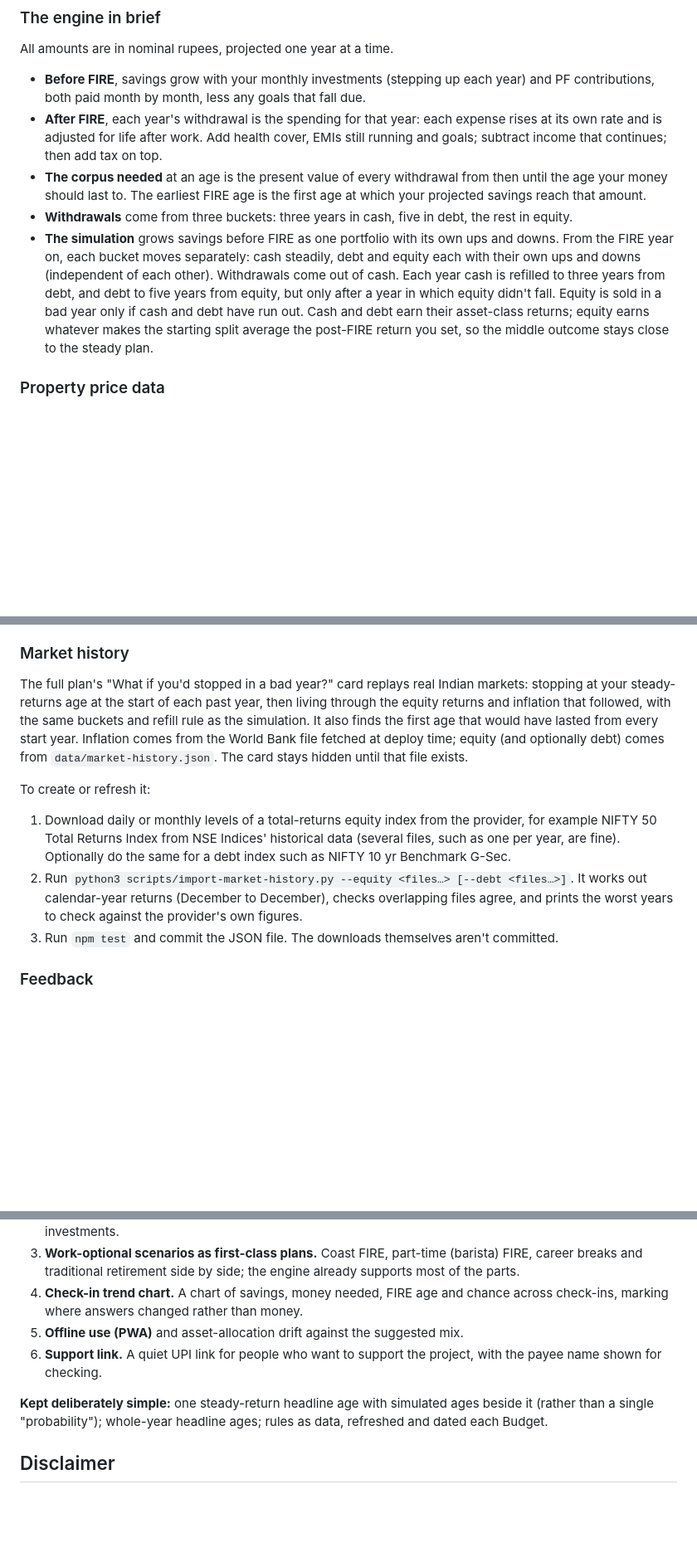
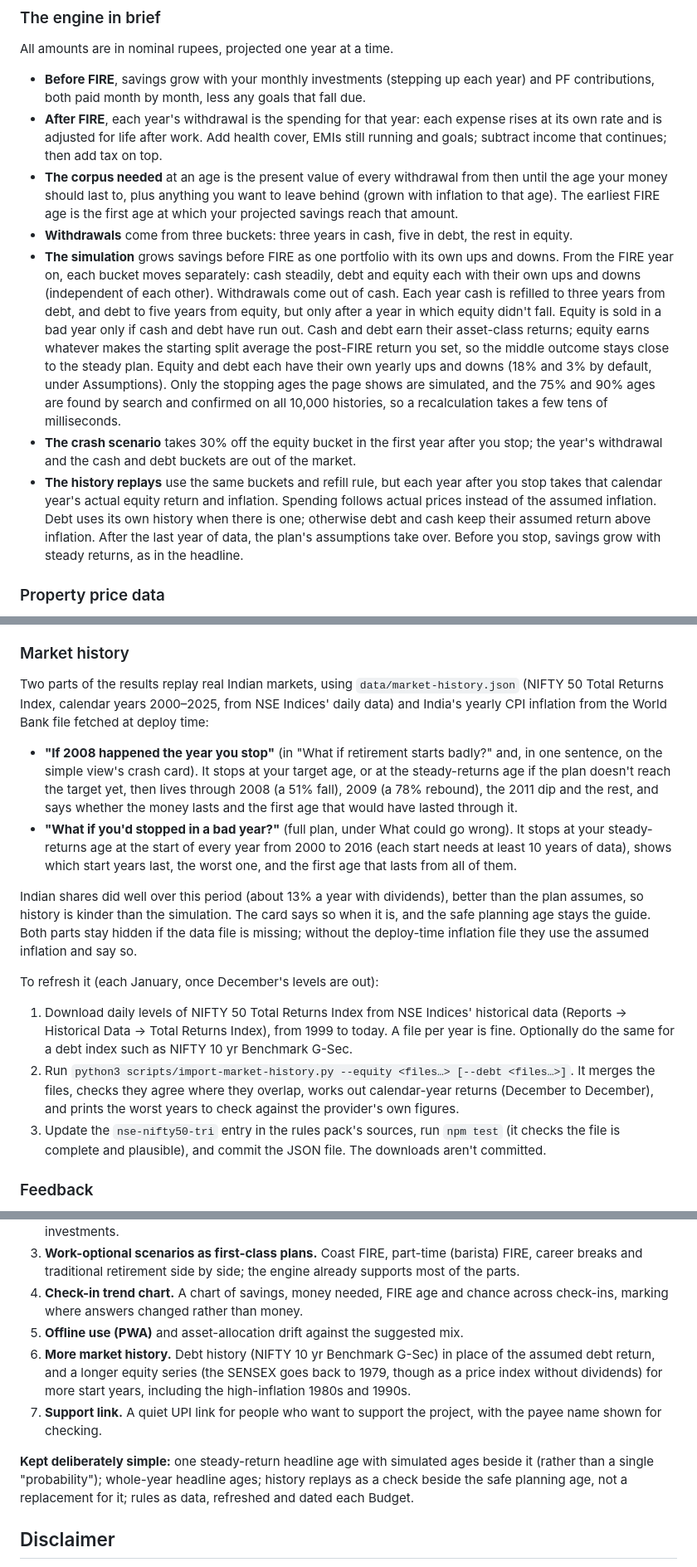
Before and after one commit to AnoopkumarNair/FindMyFIRE, a Markdown page: README.md, 3 parts joined by grey strips. Shown at 83% size. Rendered like a GitHub page; blank space fills up the shorter version.

Commit message:
README: 2008 replay, market history, bad-start checks, simple view, check-ins, new tests

```diff
--- a/README.md
+++ b/README.md
@@ -83,9 +87,11 @@ All amounts are in nominal rupees, projected one year at a time.
 
 - **Before FIRE**, savings grow with your monthly investments (stepping up each year) and PF contributions, both paid month by month, less any goals that fall due.
 - **After FIRE**, each year's withdrawal is the spending for that year: each expense rises at its own rate and is adjusted for life after work. Add health cover, EMIs still running and goals; subtract income that continues; then add tax on top.
-- **The corpus needed** at an age is the present value of every withdrawal from then until the age your money should last to. The earliest FIRE age is the first age at which your projected savings reach that amount.
+- **The corpus needed** at an age is the present value of every withdrawal from then until the age your money should last to, plus anything you want to leave behind (grown with inflation to that age). The earliest FIRE age is the first age at which your projected savings reach that amount.
 - **Withdrawals** come from three buckets: three years in cash, five in debt, the rest in equity.
-- **The simulation** grows savings before FIRE as one portfolio with its own ups and downs. From the FIRE year on, each bucket moves separately: cash steadily, debt and equity each with their own ups and downs (independent of each other). Withdrawals come out of cash. Each year cash is refilled to three years from debt, and debt to five years from equity, but only after a year in which equity didn't fall. Equity is sold in a bad year only if cash and debt have run out. Cash and debt earn their asset-class returns; equity earns whatever makes the starting split average the post-FIRE return you set, so the middle outcome stays close to the steady plan.
+- **The simulation** grows savings before FIRE as one portfolio with its own ups and downs. From the FIRE year on, each bucket moves separately: cash steadily, debt and equity each with their own ups and downs (independent of each other). Withdrawals come out of cash. Each year cash is refilled to three years from debt, and debt to five years from equity, but only after a year in which equity didn't fall. Equity is sold in a bad year only if cash and debt have run out. Cash and debt earn their asset-class returns; equity earns whatever makes the starting split average the post-FIRE return you set, so the middle outcome stays close to the steady plan. Equity and debt each have their own yearly ups and downs (18% and 3% by default, under Assumptions). Only the stopping ages the page shows are simulated, and the 75% and 90% ages are found by search and confirmed on all 10,000 histories, so a recalculation takes a few tens of milliseconds.
+- **The crash scenario** takes 30% off the equity bucket in the first year after you stop; the year's withdrawal and the cash and debt buckets are out of the market.
+- **The history replays** use the same buckets and refill rule, but each year after you stop takes that calendar year's actual equity return and inflation. Spending follows actual prices instead of the assumed inflation. Debt uses its own history when there is one; otherwise debt and cash keep their assumed return above inflation. After the last year of data, the plan's assumptions take over. Before you stop, savings grow with steady returns, as in the headline.
 
 ### Property price data
 
@@ -98,12 +104,17 @@ To refresh it when RBI publishes a new quarter (about two months after each quar
 
 ### Market history
 
-The full plan's "What if you'd stopped in a bad year?" card replays real Indian markets: stopping at your steady-returns age at the start of each past year, then living through the equity returns and inflation that followed, with the same buckets and refill rule as the simulation. It also finds the first age that would have lasted from every start year. Inflation comes from the World Bank file fetched at deploy time; equity (and optionally debt) comes from `data/market-history.json`. The card stays hidden until that file exists.
+Two parts of the results replay real Indian markets, using `data/market-history.json` (NIFTY 50 Total Returns Index, calendar years 2000–2025, from NSE Indices' daily data) and India's yearly CPI inflation from the World Bank file fetched at deploy time:
 
-To create or refresh it:
-1. Download daily or monthly levels of a total-returns equity index from the provider, for example NIFTY 50 Total Returns Index from NSE Indices' historical data (several files, such as one per year, are fine). Optionally do the same for a debt index such as NIFTY 10 yr Benchmark G-Sec.
-2. Run `python3 scripts/import-market-history.py --equity <files…> [--debt <files…>]`. It works out calendar-year returns (December to December), checks overlapping files agree, and prints the worst years to check against the provider's own figures.
-3. Run `npm test` and commit the JSON file. The downloads themselves aren't committed.
+- **"If 2008 happened the year you stop"** (in "What if retirement starts badly?" and, in one sentence, on the simple view's crash card). It stops at your target age, or at the steady-returns age if the plan doesn't reach the target yet, then lives through 2008 (a 51% fall), 2009 (a 78% rebound), the 2011 dip and the rest, and says whether the money lasts and the first age that would have lasted through it.
+- **"What if you'd stopped in a bad year?"** (full plan, under What could go wrong). It stops at your steady-returns age at the start of every year from 2000 to 2016 (each start needs at least 10 years of data), shows which start years last, the worst one, and the first age that lasts from all of them.
+
+Indian shares did well over this period (about 13% a year with dividends), better than the plan assumes, so history is kinder than the simulation. The card says so when it is, and the safe planning age stays the guide. Both parts stay hidden if the data file is missing; without the deploy-time inflation file they use the assumed inflation and say so.
+
+To refresh it (each January, once December's levels are out):
+1. Download daily levels of NIFTY 50 Total Returns Index from NSE Indices' historical data (Reports → Historical Data → Total Returns Index), from 1999 to today. A file per year is fine. Optionally do the same for a debt index such as NIFTY 10 yr Benchmark G-Sec.
+2. Run `python3 scripts/import-market-history.py --equity <files…> [--debt <files…>]`. It merges the files, checks they agree where they overlap, works out calendar-year returns (December to December), and prints the worst years to check against the provider's own figures.
+3. Update the `nse-nifty50-tri` entry in the rules pack's sources, run `npm test` (it checks the file is complete and plausible), and commit the JSON file. The downloads aren't committed.
 
 ### Feedback
 
@@ -133,9 +146,10 @@ The results page asks "Was this clear?", and every page has one "Feedback or a p
 3. **Work-optional scenarios as first-class plans.** Coast FIRE, part-time (barista) FIRE, career breaks and traditional retirement side by side; the engine already supports most of the parts.
 4. **Check-in trend chart.** A chart of savings, money needed, FIRE age and chance across check-ins, marking where answers changed rather than money.
 5. **Offline use (PWA)** and asset-allocation drift against the suggested mix.
-6. **Support link.** A quiet UPI link for people who want to support the project, with the payee name shown for checking.
+6. **More market history.** Debt history (NIFTY 10 yr Benchmark G-Sec) in place of the assumed debt return, and a longer equity series (the SENSEX goes back to 1979, though as a price index without dividends) for more start years, including the high-inflation 1980s and 1990s.
+7. **Support link.** A quiet UPI link for people who want to support the project, with the payee name shown for checking.
 
-**Kept deliberately simple:** one steady-return headline age with simulated ages beside it (rather than a single "probability"); whole-year headline ages; rules as data, refreshed and dated each Budget.
+**Kept deliberately simple:** one steady-return headline age with simulated ages beside it (rather than a single "probability"); whole-year headline ages; history replays as a check beside the safe planning age, not a replacement for it; rules as data, refreshed and dated each Budget.
 
 ## Disclaimer
 
```
Also changed, not shown: other parts of README.md (+8 -2 lines).
